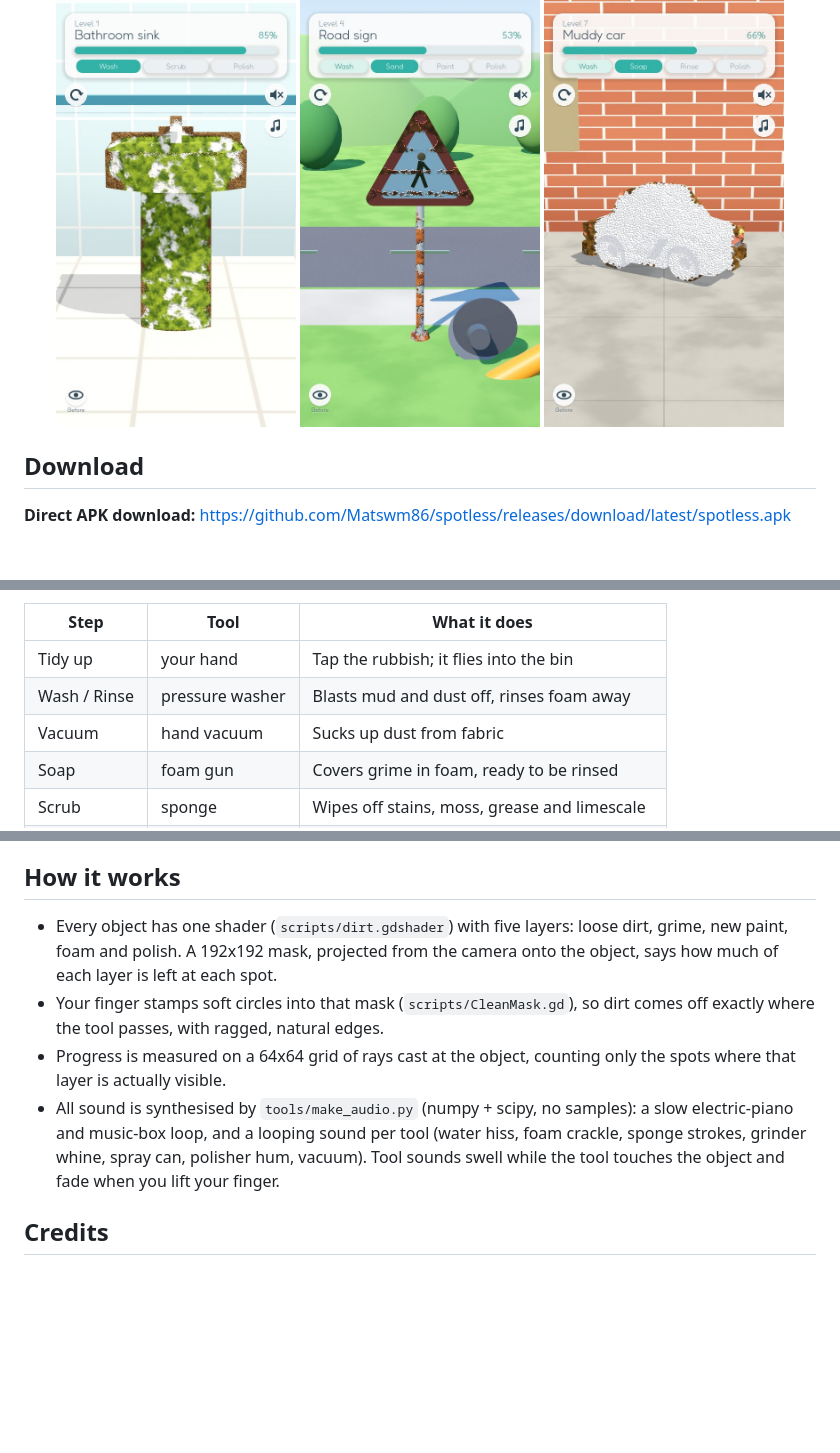
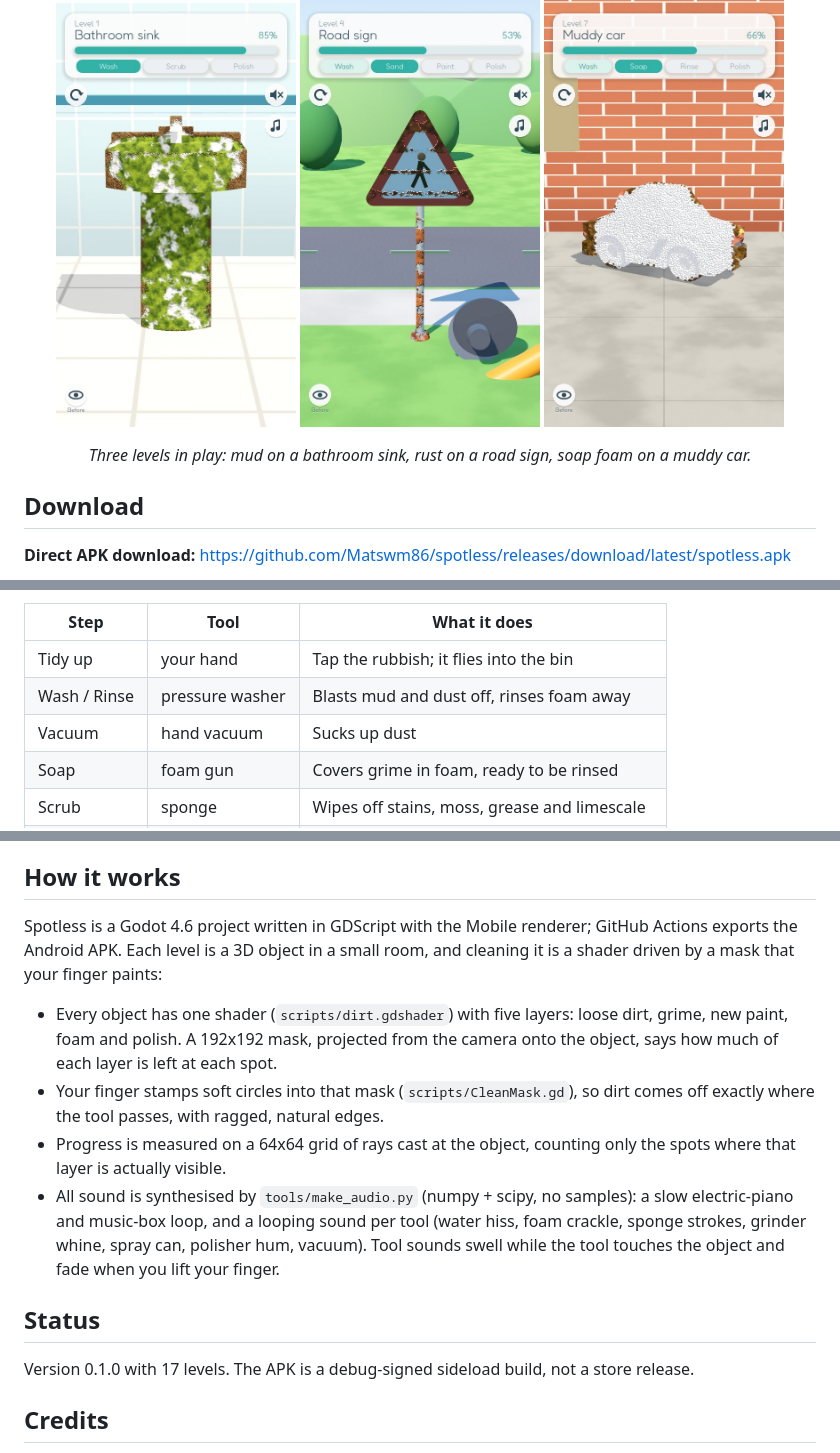
Before and after one commit to Matswm86/spotless, a Markdown page: README.md, 3 parts joined by grey strips. Drawn GitHub-style; blank space fills up the shorter version.

Commit message:
docs: sync README with current code (repo-janitor)
- README: added a caption under the screenshot row (the three images exist in screenshots/ and show levels 1, 4 and 7)
- README: Vacuum row 'Sucks up dust from fabric' -> 'Sucks up dust' (Levels.gd: vacuum stage runs on armchair, desk fan, sofa and retro TV; fan and TV are not fabric)
- README: How it works got a one-sentence stack lead (project.godot features 4.6/Mobile, renderer mobile, .github/workflows/build-android.yml exports the APK)
- README: added ## Status (export_presets.cfg version/name 0.1.0; 17 entries counted in Levels.gd LIST; workflow release body says debug-signed, sideload only)

Co-Authored-By: Claude Sonnet 5.5 <noreply@anthropic.com>

```diff
--- a/README.md
+++ b/README.md
@@ -14,6 +14,7 @@ that feels good, without the ad wrapper.
   <img src="screenshots/02.jpg" alt="Grinding rust off a road sign" width="240"/>
   <img src="screenshots/03.jpg" alt="Soap foam on a muddy car" width="240"/>
 </p>
+<p align="center"><em>Three levels in play: mud on a bathroom sink, rust on a road sign, soap foam on a muddy car.</em></p>
 
 ## Download
 
@@ -38,7 +39,7 @@ once most of the object is done, so you never hunt for the last speck.
 |---|---|---|
 | Tidy up | your hand | Tap the rubbish; it flies into the bin |
 | Wash / Rinse | pressure washer | Blasts mud and dust off, rinses foam away |
-| Vacuum | hand vacuum | Sucks up dust from fabric |
+| Vacuum | hand vacuum | Sucks up dust |
 | Soap | foam gun | Covers grime in foam, ready to be rinsed |
 | Scrub | sponge | Wipes off stains, moss, grease and limescale |
 | Sand | angle grinder | Grinds off rust, with sparks |
@@ -56,6 +57,10 @@ tractor.
 
 ## How it works
 
+Spotless is a Godot 4.6 project written in GDScript with the Mobile renderer; GitHub
+Actions exports the Android APK. Each level is a 3D object in a small room, and cleaning
+it is a shader driven by a mask that your finger paints:
+
 - Every object has one shader (`scripts/dirt.gdshader`) with five layers: loose dirt,
   grime, new paint, foam and polish. A 192x192 mask, projected from the camera onto
   the object, says how much of each layer is left at each spot.
@@ -67,6 +72,11 @@ tractor.
   a slow electric-piano and music-box loop, and a looping sound per tool (water hiss,
   foam crackle, sponge strokes, grinder whine, spray can, polisher hum, vacuum).
   Tool sounds swell while the tool touches the object and fade when you lift your finger.
+
+## Status
+
+Version 0.1.0 with 17 levels. The APK is a debug-signed sideload build, not a store
+release.
 
 ## Credits
 
```
